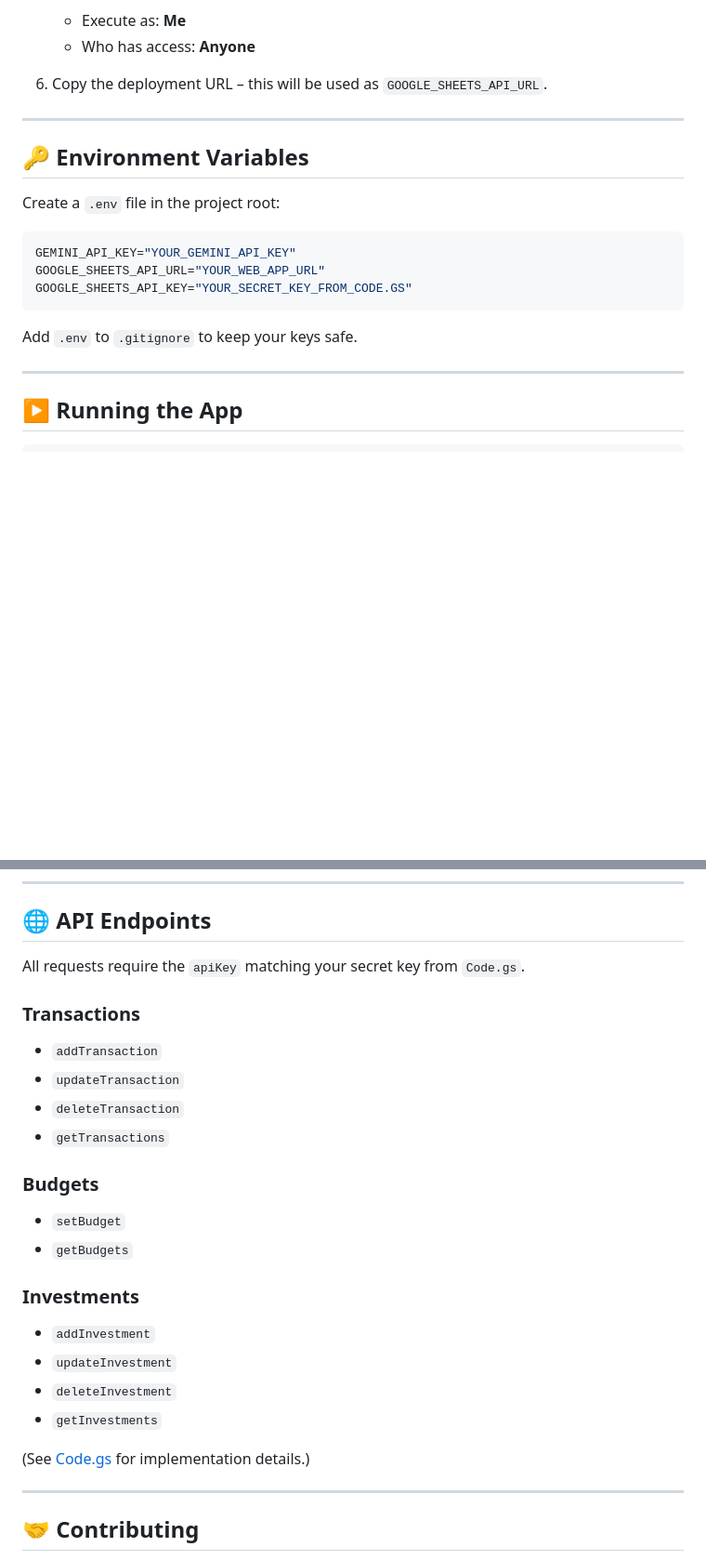
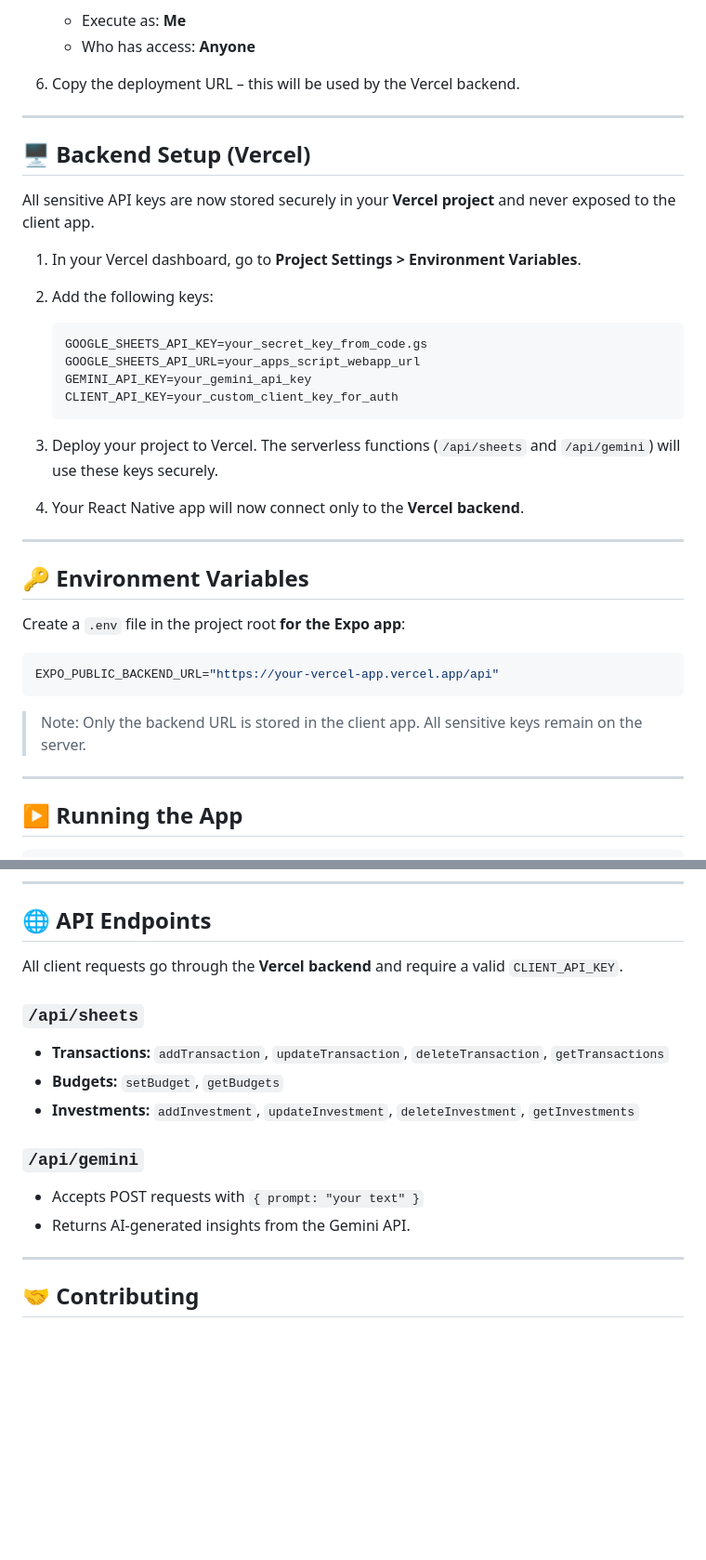
Before and after one commit to albinjoseph229/Nidhi---Personal-Finance-Tracker, a Markdown page: README.md, 2 parts joined by grey strips. Shown: that part at 93% size. Drawn GitHub-style; blank space fills up the shorter version.

````diff
--- a/README.md
+++ b/README.md
@@ -154,21 +161,40 @@ The `Code.gs` file is located in the **root directory** of this project. Copy it
 
    * Execute as: **Me**
    * Who has access: **Anyone**
-6. Copy the deployment URL – this will be used as `GOOGLE_SHEETS_API_URL`.
+6. Copy the deployment URL – this will be used by the Vercel backend.
+
+---
+
+## 🖥️ Backend Setup (Vercel)
+
+All sensitive API keys are now stored securely in your **Vercel project** and never exposed to the client app.
+
+1. In your Vercel dashboard, go to **Project Settings > Environment Variables**.
+
+2. Add the following keys:
+
+   ```bash
+   GOOGLE_SHEETS_API_KEY=your_secret_key_from_code.gs
+   GOOGLE_SHEETS_API_URL=your_apps_script_webapp_url
+   GEMINI_API_KEY=your_gemini_api_key
+   CLIENT_API_KEY=your_custom_client_key_for_auth
+   ```
+
+3. Deploy your project to Vercel. The serverless functions (`/api/sheets` and `/api/gemini`) will use these keys securely.
+
+4. Your React Native app will now connect only to the **Vercel backend**.
 
 ---
 
 ## 🔑 Environment Variables
 
-Create a `.env` file in the project root:
+Create a `.env` file in the project root **for the Expo app**:
 
 ```bash
-GEMINI_API_KEY="YOUR_GEMINI_API_KEY"
-GOOGLE_SHEETS_API_URL="YOUR_WEB_APP_URL"
-GOOGLE_SHEETS_API_KEY="YOUR_SECRET_KEY_FROM_CODE.GS"
+EXPO_PUBLIC_BACKEND_URL="https://your-vercel-app.vercel.app/api"
 ```
 
-Add `.env` to `.gitignore` to keep your keys safe.
+> Note: Only the backend URL is stored in the client app. All sensitive keys remain on the server.
 
 ---
 
@@ -220,28 +244,18 @@ Download the APK from the **EAS build page**.
 
 ## 🌐 API Endpoints
 
-All requests require the `apiKey` matching your secret key from `Code.gs`.
+All client requests go through the **Vercel backend** and require a valid `CLIENT_API_KEY`.
 
-### Transactions
+### `/api/sheets`
 
-* `addTransaction`
-* `updateTransaction`
-* `deleteTransaction`
-* `getTransactions`
+* **Transactions:** `addTransaction`, `updateTransaction`, `deleteTransaction`, `getTransactions`
+* **Budgets:** `setBudget`, `getBudgets`
+* **Investments:** `addInvestment`, `updateInvestment`, `deleteInvestment`, `getInvestments`
 
-### Budgets
+### `/api/gemini`
 
-* `setBudget`
-* `getBudgets`
-
-### Investments
-
-* `addInvestment`
-* `updateInvestment`
-* `deleteInvestment`
-* `getInvestments`
-
-(See [Code.gs](./Code.gs) for implementation details.)
+* Accepts POST requests with `{ prompt: "your text" }`
+* Returns AI-generated insights from the Gemini API.
 
 ---
 
````
Also changed, not shown: other parts of README.md (+11 -6 lines).
